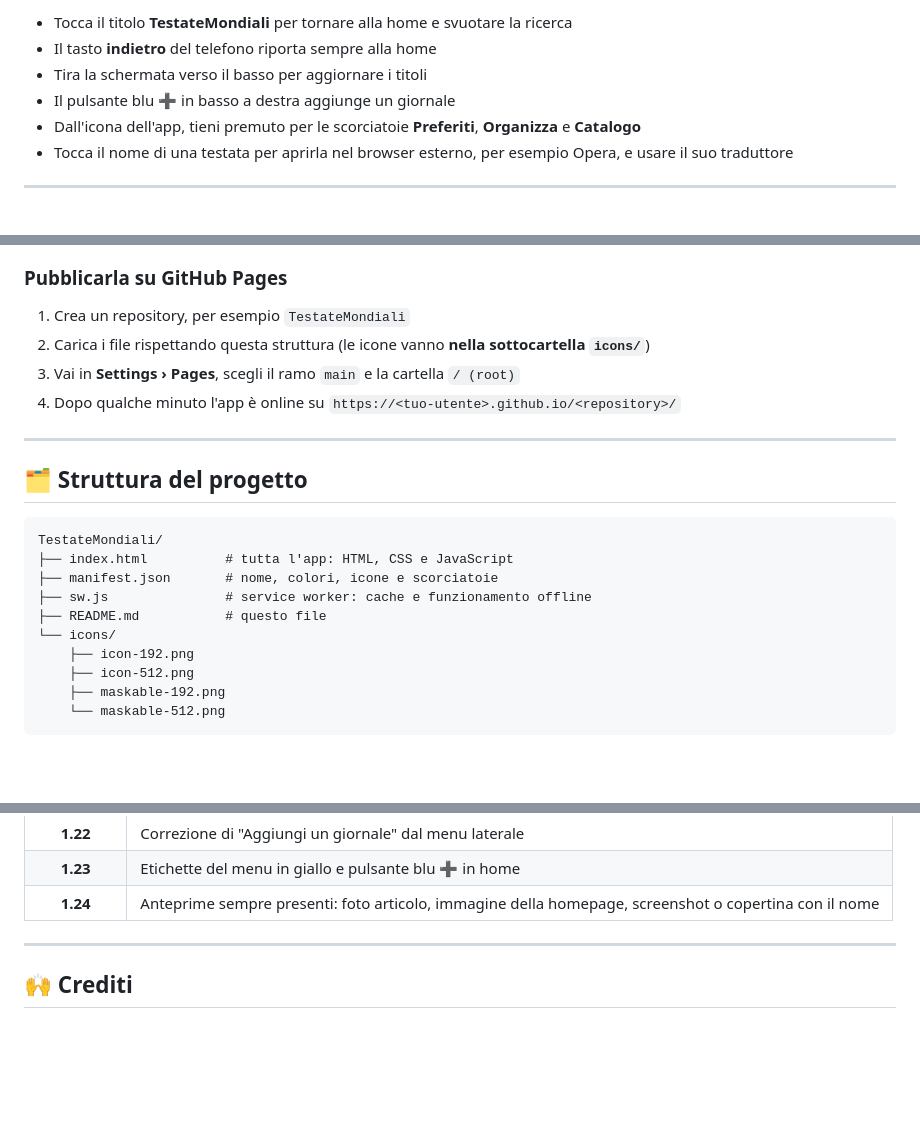
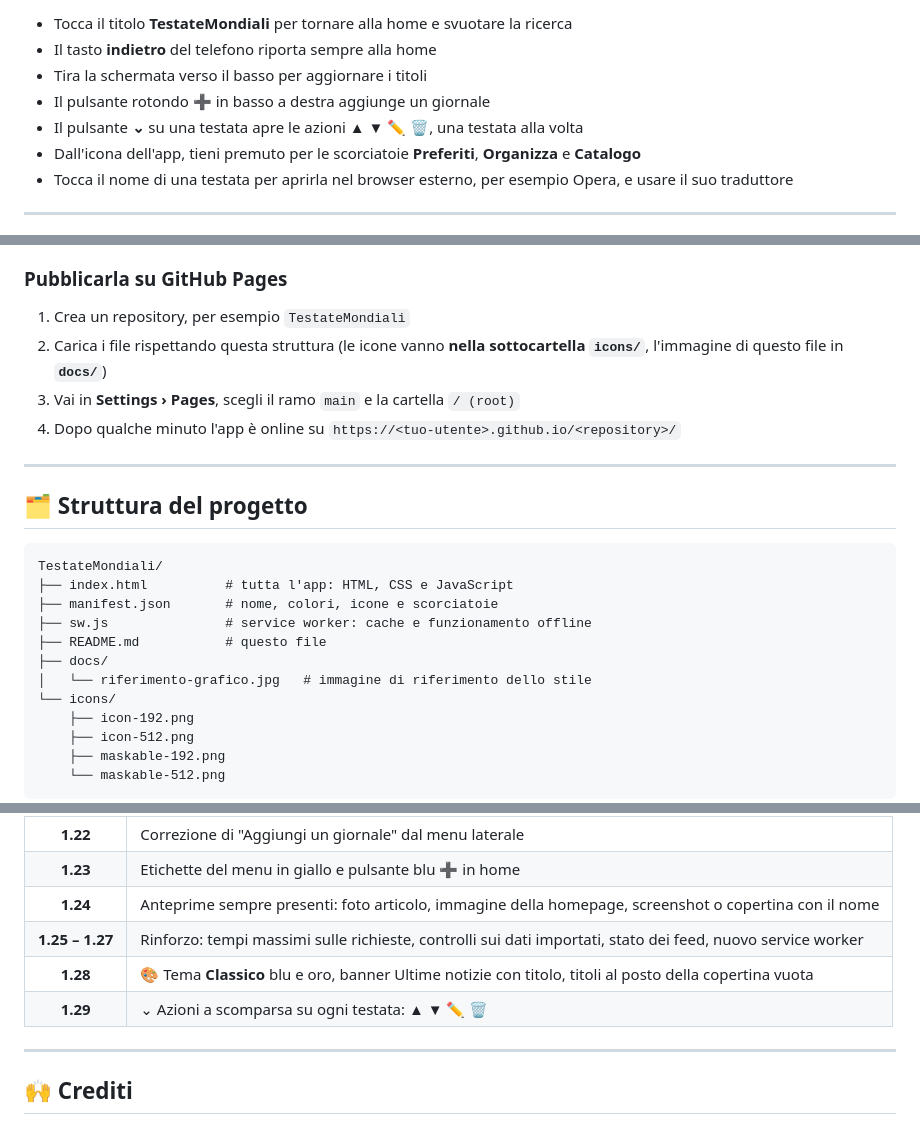
Before and after one commit to michelef1/TestateMondiali, a Markdown page: README.md, 3 parts joined by grey strips. GitHub-like rendering; blank space fills up the shorter version.

```diff
--- a/README.md
+++ b/README.md
@@ -83,7 +107,8 @@ Nasce da un elenco di testate in PDF ed è cresciuta fino a diventare un piccolo
 - Tocca il titolo **TestateMondiali** per tornare alla home e svuotare la ricerca
 - Il tasto **indietro** del telefono riporta sempre alla home
 - Tira la schermata verso il basso per aggiornare i titoli
-- Il pulsante blu **➕** in basso a destra aggiunge un giornale
+- Il pulsante rotondo **➕** in basso a destra aggiunge un giornale
+- Il pulsante **⌄** su una testata apre le azioni **▲ ▼ ✏️ 🗑️**, una testata alla volta
 - Dall'icona dell'app, tieni premuto per le scorciatoie **Preferiti**, **Organizza** e **Catalogo**
 - Tocca il nome di una testata per aprirla nel browser esterno, per esempio Opera, e usare il suo traduttore
 
@@ -102,7 +127,7 @@ Nasce da un elenco di testate in PDF ed è cresciuta fino a diventare un piccolo
 ### Pubblicarla su GitHub Pages
 
 1. Crea un repository, per esempio `TestateMondiali`
-2. Carica i file rispettando questa struttura (le icone vanno **nella sottocartella `icons/`**)
+2. Carica i file rispettando questa struttura (le icone vanno **nella sottocartella `icons/`**, l'immagine di questo file in **`docs/`**)
 3. Vai in **Settings › Pages**, scegli il ramo `main` e la cartella `/ (root)`
 4. Dopo qualche minuto l'app è online su `https://<tuo-utente>.github.io/<repository>/`
 
@@ -116,6 +141,8 @@ TestateMondiali/
 ├── manifest.json       # nome, colori, icone e scorciatoie
 ├── sw.js               # service worker: cache e funzionamento offline
 ├── README.md           # questo file
+├── docs/
+│   └── riferimento-grafico.jpg   # immagine di riferimento dello stile
 └── icons/
     ├── icon-192.png
     ├── icon-512.png
@@ -193,6 +221,9 @@ Quando modifichi il codice:
 | **1.22** | Correzione di "Aggiungi un giornale" dal menu laterale |
 | **1.23** | Etichette del menu in giallo e pulsante blu **➕** in home |
 | **1.24** | Anteprime sempre presenti: foto articolo, immagine della homepage, screenshot o copertina con il nome |
+| **1.25 – 1.27** | Rinforzo: tempi massimi sulle richieste, controlli sui dati importati, stato dei feed, nuovo service worker |
+| **1.28** | 🎨 Tema **Classico** blu e oro, banner Ultime notizie con titolo, titoli al posto della copertina vuota |
+| **1.29** | ⌄ Azioni a scomparsa su ogni testata: **▲ ▼ ✏️ 🗑️** |
 
 ---
 
```
Also changed, not shown: other parts of README.md (+37 -12 lines).
